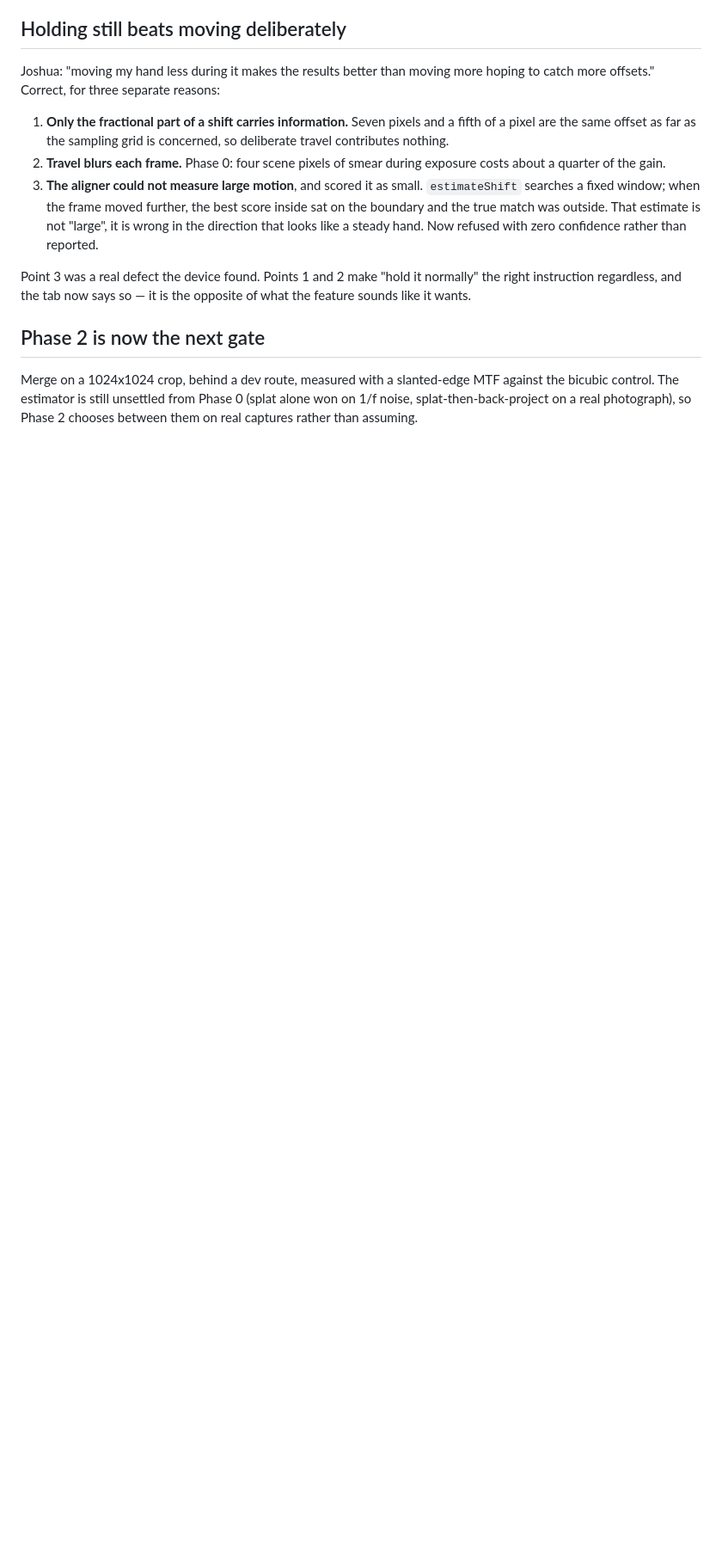
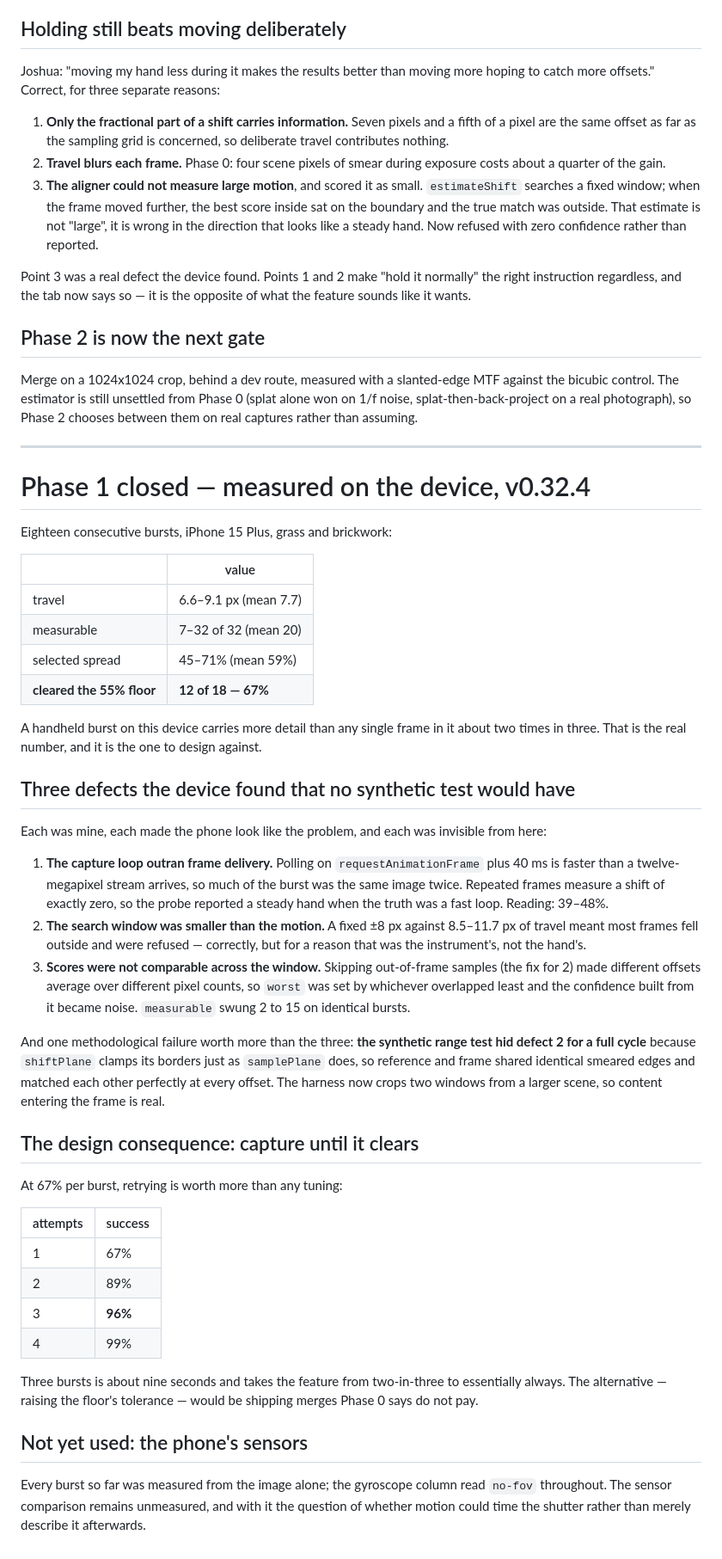
Before and after one commit to CAPFlyingFun/Visual-Sensor-Studio, a Markdown page: docs/multi-frame-super-resolution.md, the part around the change. Shown at 86% size. Drawn GitHub-style; blank space fills up the shorter version.

Commit message:
Close Phase 1 with the measured numbers
Eighteen consecutive bursts on Joshua's iPhone 15 Plus, v0.32.4: travel
6.6-9.1 px, measurable 7-32 of 32, selected spread 45-71% with a mean of 59%,
and 12 of 18 clearing the 55% floor. A handheld burst carries more detail than
any single frame in it about two times in three.

Travel is now stable where it was 4-15 px, which matters more than the pass
rate: it means the measurement stopped being the variable, and what is left is
the hand rather than the instrument.

The document records the three defects the device found — the capture loop
outrunning frame delivery, a search window smaller than the motion, and scores
that stopped being comparable when the second fix skipped out-of-frame samples
— and the methodological failure behind the second, which is the one worth
keeping: the synthetic range test shifted a whole plane with shiftPlane, which
clamps exactly as samplePlane does, so reference and frame shared identical
smeared borders and matched each other at every offset while the real thing
collapsed above 13 px. Every harness here now crops from a larger scene.

Design consequence recorded rather than applied: at 67% a burst, retrying
until the verdict clears reaches 96% in three attempts, which is worth more
than any tuning and more honest than relaxing a floor Phase 0 measured.

```diff
--- a/docs/multi-frame-super-resolution.md
+++ b/docs/multi-frame-super-resolution.md
@@ -341,3 +341,67 @@ Merge on a 1024x1024 crop, behind a dev route, measured with a slanted-edge MTF
 against the bicubic control. The estimator is still unsettled from Phase 0
 (splat alone won on 1/f noise, splat-then-back-project on a real photograph), so
 Phase 2 chooses between them on real captures rather than assuming.
+
+
+---
+
+# Phase 1 closed — measured on the device, v0.32.4
+
+Eighteen consecutive bursts, iPhone 15 Plus, grass and brickwork:
+
+| | value |
+|---|---|
+| travel | 6.6–9.1 px (mean 7.7) |
+| measurable | 7–32 of 32 (mean 20) |
+| selected spread | 45–71% (mean 59%) |
+| **cleared the 55% floor** | **12 of 18 — 67%** |
+
+A handheld burst on this device carries more detail than any single frame in
+it about two times in three. That is the real number, and it is the one to
+design against.
+
+## Three defects the device found that no synthetic test would have
+
+Each was mine, each made the phone look like the problem, and each was
+invisible from here:
+
+1. **The capture loop outran frame delivery.** Polling on
+   `requestAnimationFrame` plus 40 ms is faster than a twelve-megapixel stream
+   arrives, so much of the burst was the same image twice. Repeated frames
+   measure a shift of exactly zero, so the probe reported a steady hand when
+   the truth was a fast loop. Reading: 39–48%.
+2. **The search window was smaller than the motion.** A fixed ±8 px against
+   8.5–11.7 px of travel meant most frames fell outside and were refused —
+   correctly, but for a reason that was the instrument's, not the hand's.
+3. **Scores were not comparable across the window.** Skipping out-of-frame
+   samples (the fix for 2) made different offsets average over different pixel
+   counts, so `worst` was set by whichever overlapped least and the confidence
+   built from it became noise. `measurable` swung 2 to 15 on identical bursts.
+
+And one methodological failure worth more than the three: **the synthetic range
+test hid defect 2 for a full cycle** because `shiftPlane` clamps its borders
+just as `samplePlane` does, so reference and frame shared identical smeared
+edges and matched each other perfectly at every offset. The harness now crops
+two windows from a larger scene, so content entering the frame is real.
+
+## The design consequence: capture until it clears
+
+At 67% per burst, retrying is worth more than any tuning:
+
+| attempts | success |
+|---|---|
+| 1 | 67% |
+| 2 | 89% |
+| 3 | **96%** |
+| 4 | 99% |
+
+Three bursts is about nine seconds and takes the feature from two-in-three to
+essentially always. The alternative — raising the floor's tolerance — would be
+shipping merges Phase 0 says do not pay.
+
+## Not yet used: the phone's sensors
+
+Every burst so far was measured from the image alone; the gyroscope column read
+`no-fov` throughout. The sensor comparison remains unmeasured, and with it the
+question of whether motion could time the shutter rather than merely describe
+it afterwards.
```
